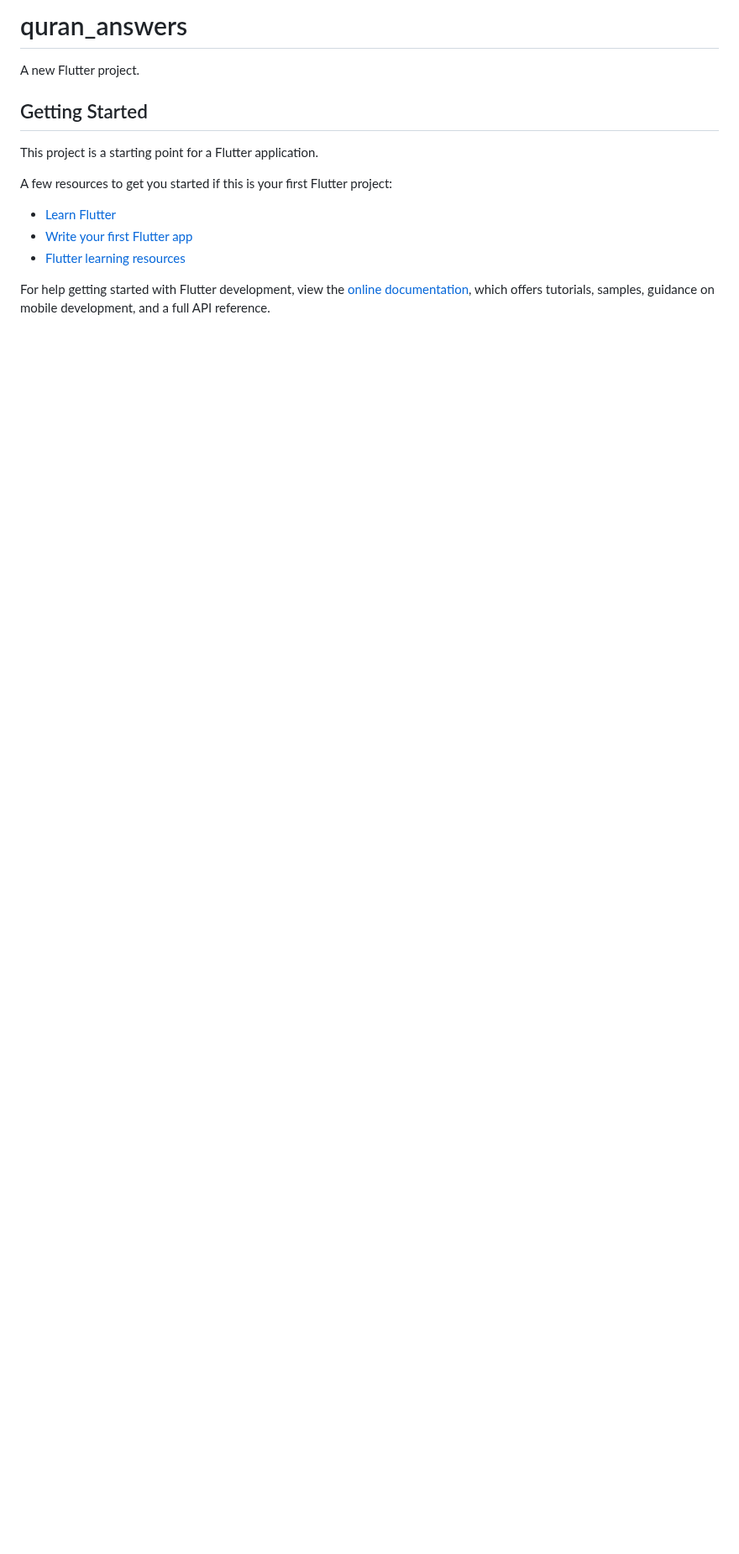
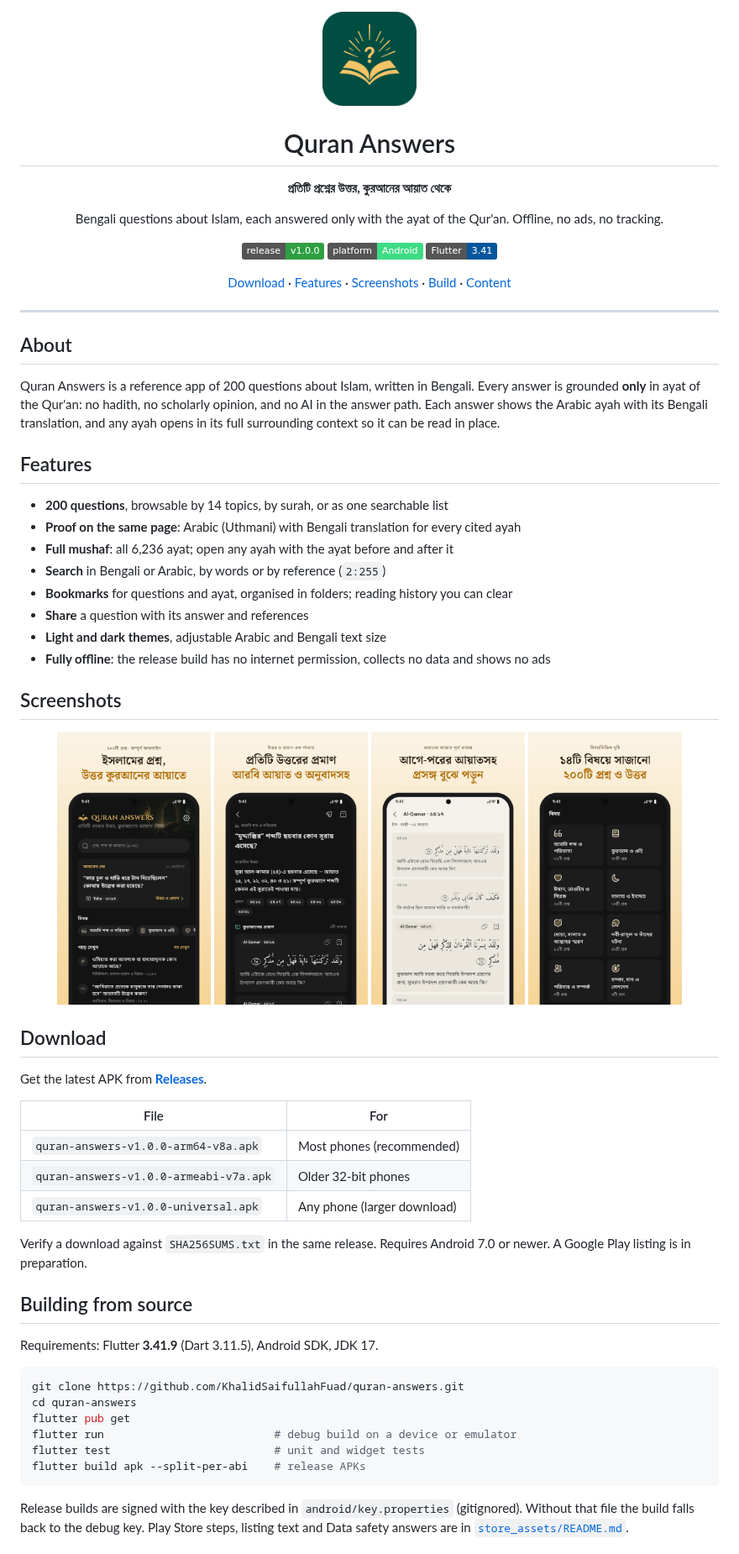
Before and after one commit to KhalidSaifullahFuad/quran-answers, a Markdown page: README.md, the part around one of its changes. Shown at 84% size. GitHub-like rendering; pictures changed too: docs/logo.png (added), docs/screenshots/1_home.png (added), docs/screenshots/2_question.png (added); badges without logos; blank space fills up the shorter version.

Commit message:
docs: replace template README
App overview, features, screenshots, download table, build steps,
content pipeline, stack and credits. Rounded logo and screenshot
copies live in docs/ because store_assets/output/ is gitignored.

````diff
--- a/README.md
+++ b/README.md
@@ -1,17 +1,80 @@
-# quran_answers
+<div align="center">
 
-A new Flutter project.
+<img src="docs/logo.png" width="112" alt="Quran Answers logo">
 
-## Getting Started
+# Quran Answers
 
-This project is a starting point for a Flutter application.
+**প্রতিটি প্রশ্নের উত্তর, কুরআনের আয়াত থেকে**
 
-A few resources to get you started if this is your first Flutter project:
+Bengali questions about Islam, each answered only with the ayat of the Qur'an.
+Offline, no ads, no tracking.
 
-- [Learn Flutter](https://docs.flutter.dev/get-started/learn-flutter)
-- [Write your first Flutter app](https://docs.flutter.dev/get-started/codelab)
-- [Flutter learning resources](https://docs.flutter.dev/reference/learning-resources)
+[![Release](https://img.shields.io/badge/release-v1.0.0-2EA043)](https://github.com/KhalidSaifullahFuad/quran-answers/releases/latest)
+![Platform](https://img.shields.io/badge/platform-Android-3DDC84?logo=android&logoColor=white)
+![Flutter](https://img.shields.io/badge/Flutter-3.41-02569B?logo=flutter&logoColor=white)
 
-For help getting started with Flutter development, view the
-[online documentation](https://docs.flutter.dev/), which offers tutorials,
-samples, guidance on mobile development, and a full API reference.
+[Download](#download) · [Features](#features) · [Screenshots](#screenshots) · [Build](#building-from-source) · [Content](#how-the-content-works)
+
+</div>
+
+---
+
+## About
+
+Quran Answers is a reference app of 200 questions about Islam, written in
+Bengali. Every answer is grounded **only** in ayat of the Qur'an: no hadith, no
+scholarly opinion, and no AI in the answer path. Each answer shows the Arabic
+ayah with its Bengali translation, and any ayah opens in its full surrounding
+context so it can be read in place.
+
+## Features
+
+- **200 questions**, browsable by 14 topics, by surah, or as one searchable list
+- **Proof on the same page**: Arabic (Uthmani) with Bengali translation for every cited ayah
+- **Full mushaf**: all 6,236 ayat; open any ayah with the ayat before and after it
+- **Search** in Bengali or Arabic, by words or by reference (`2:255`)
+- **Bookmarks** for questions and ayat, organised in folders; reading history you can clear
+- **Share** a question with its answer and references
+- **Light and dark themes**, adjustable Arabic and Bengali text size
+- **Fully offline**: the release build has no internet permission, collects no data and shows no ads
+
+## Screenshots
+
+<p align="center">
+  <img src="docs/screenshots/1_home.png" width="22%" alt="Home">
+  <img src="docs/screenshots/2_question.png" width="22%" alt="Question with ayah proof">
+  <img src="docs/screenshots/3_ayah.png" width="22%" alt="Ayah in context">
+  <img src="docs/screenshots/4_topics.png" width="22%" alt="Topics">
+</p>
+
+## Download
+
+Get the latest APK from [**Releases**](https://github.com/KhalidSaifullahFuad/quran-answers/releases/latest).
+
+| File | For |
+|---|---|
+| `quran-answers-v1.0.0-arm64-v8a.apk` | Most phones (recommended) |
+| `quran-answers-v1.0.0-armeabi-v7a.apk` | Older 32-bit phones |
+| `quran-answers-v1.0.0-universal.apk` | Any phone (larger download) |
+
+Verify a download against `SHA256SUMS.txt` in the same release.
+Requires Android 7.0 or newer. A Google Play listing is in preparation.
+
+## Building from source
+
+Requirements: Flutter **3.41.9** (Dart 3.11.5), Android SDK, JDK 17.
+
+```bash
+git clone https://github.com/KhalidSaifullahFuad/quran-answers.git
+cd quran-answers
+flutter pub get
+flutter run                          # debug build on a device or emulator
+flutter test                         # unit and widget tests
+flutter build apk --split-per-abi    # release APKs
+```
+
+Release builds are signed with the key described in `android/key.properties`
+(gitignored). Without that file the build falls back to the debug key.
+Play Store steps, listing text and Data safety answers are in
+[`store_assets/README.md`](store_assets/README.md).
+
````
Also changed, not shown: other parts of README.md (+51 -0 lines), PLAN.md (+3 -0 lines).
